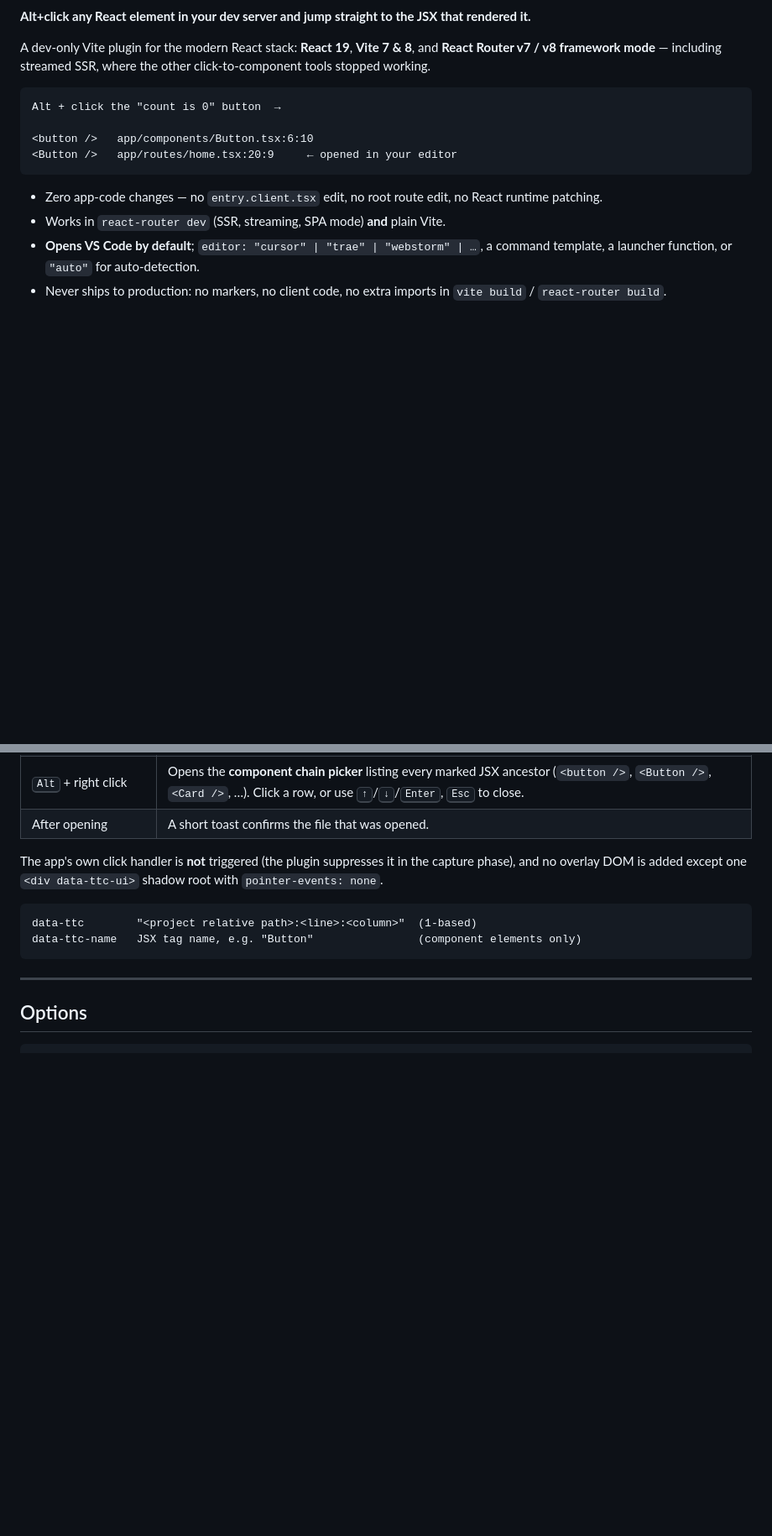
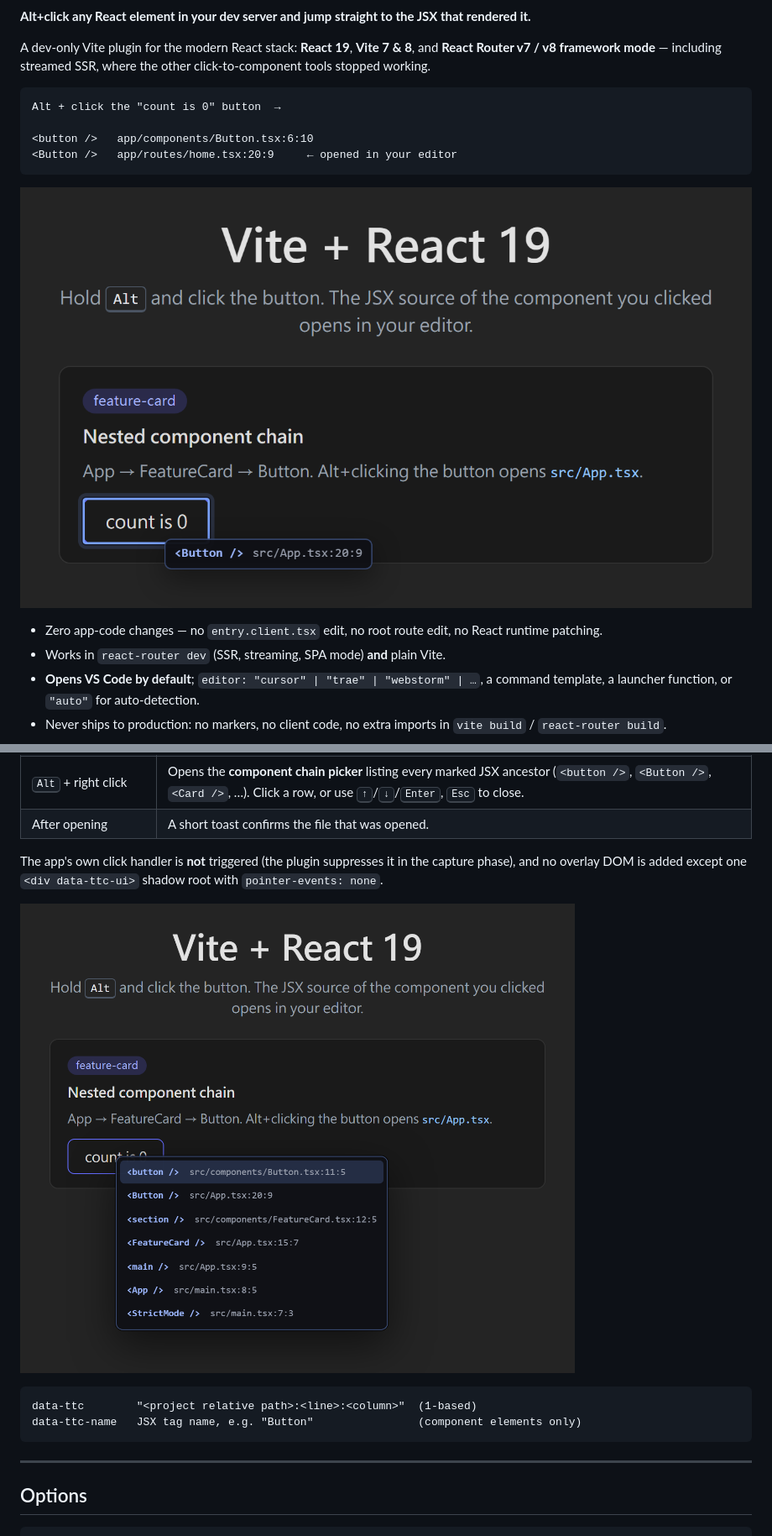
Before and after one commit to r48n34/tab-to-components, a Markdown page: README.md, 2 parts joined by grey strips. Shown at 84% size. Drawn GitHub-style; pictures changed too: docs/demo-hover.png (added), docs/demo-menu.png (added); blank space fills up the shorter version.

Commit message:
Better readme image

````diff
--- a/README.md
+++ b/README.md
@@ -11,6 +14,7 @@ Alt + click the "count is 0" button  →
 <Button />   app/routes/home.tsx:20:9     ← opened in your editor
 ```
 
+![Hovering the count button: the overlay outlines it and shows the Button component's source location, src/App.tsx:20:9](https://raw.githubusercontent.com/r48n34/tab-to-components/main/docs/demo-hover.png)
 
 - Zero app-code changes — no `entry.client.tsx` edit, no root route edit, no React runtime patching.
 - Works in `react-router dev` (SSR, streaming, SPA mode) **and** plain Vite.
@@ -76,6 +80,8 @@ Same one-liner as plain Vite — `createBrowserRouter` + `RouterProvider` apps o
 | After opening | A short toast confirms the file that was opened. |
 
 The app's own click handler is **not** triggered (the plugin suppresses it in the capture phase), and no overlay DOM is added except one `<div data-ttc-ui>` shadow root with `pointer-events: none`.
+
+![Alt+right-click opens the component chain picker, listing each marked JSX ancestor and its source file](https://raw.githubusercontent.com/r48n34/tab-to-components/main/docs/demo-menu.png)
 
 ```
 data-ttc        "<project relative path>:<line>:<column>"  (1-based)
````
Also changed, not shown: other parts of README.md (+3 -0 lines), packages/tab-to-components/CHANGELOG.md (+1 -0 lines), packages/tab-to-components/README.md (+6 -0 lines).
